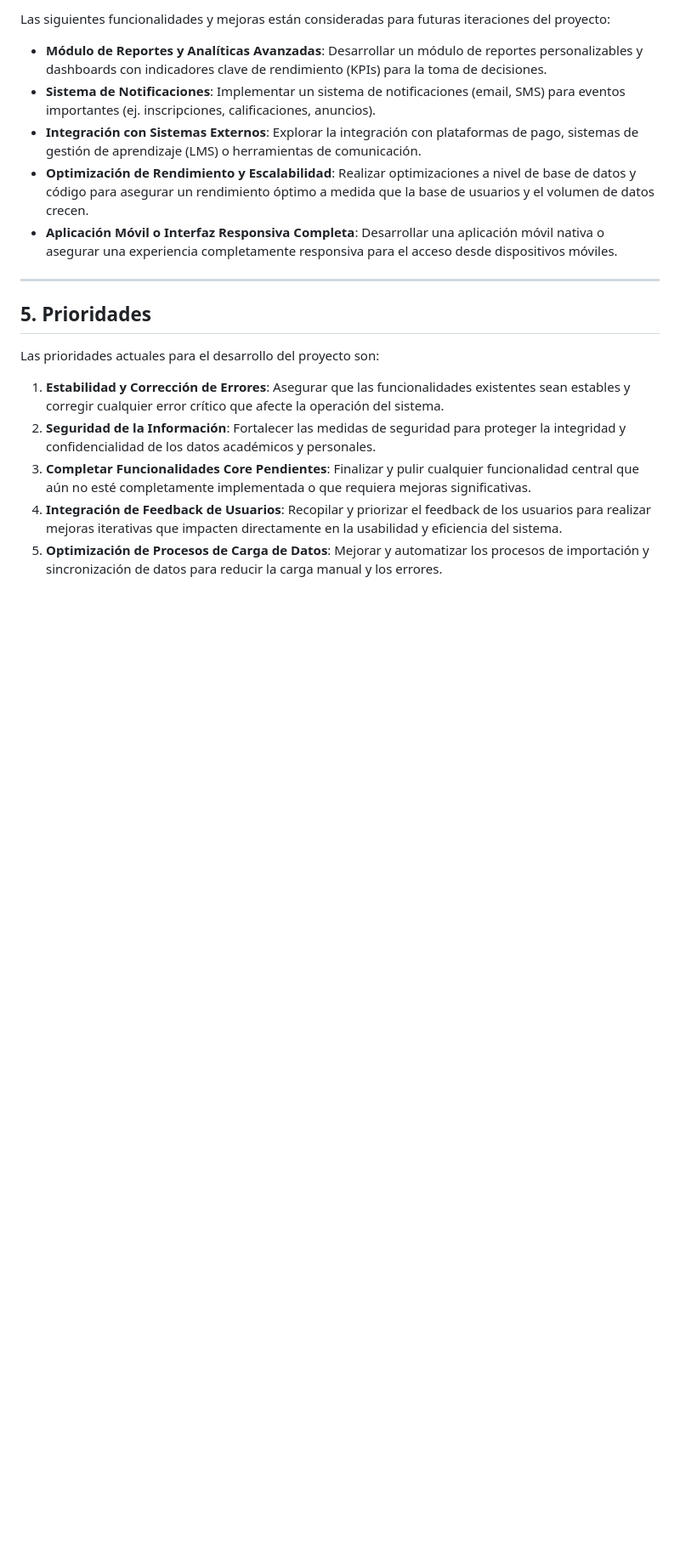
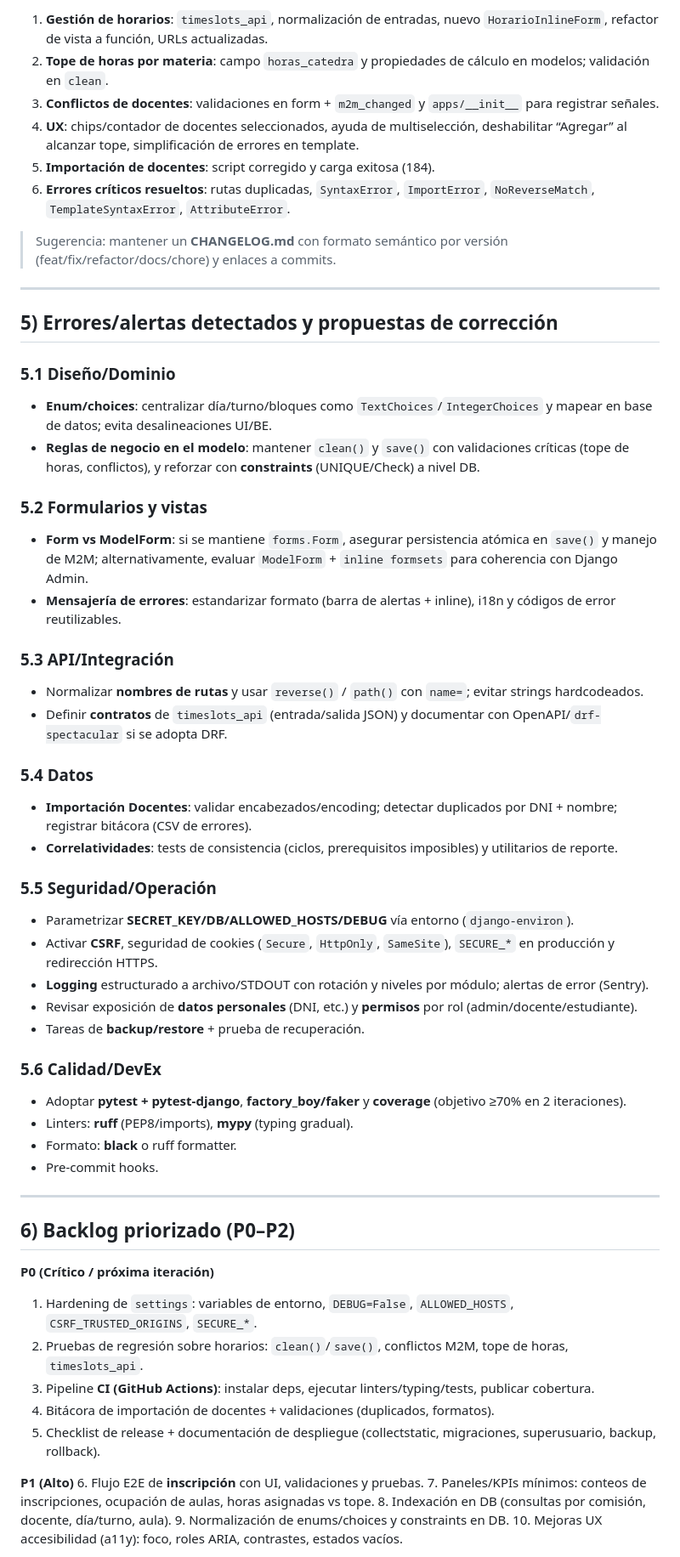
Before and after one commit to lucasmartinoviedo771-design/IPES2, a Markdown page: docs/SEGUIMIENTO.md, the part around one of its changes. Shown at 85% size. Drawn GitHub-style; blank space fills up the shorter version.

```diff
--- a/docs/SEGUIMIENTO.md
+++ b/docs/SEGUIMIENTO.md
@@ -48,20 +75,68 @@ Para asegurar la calidad y el mantenimiento a largo plazo del sistema, se identi
 
-Las siguientes funcionalidades y mejoras están consideradas para futuras iteraciones del proyecto:
+1. **Gestión de horarios**: `timeslots_api`, normalización de entradas, nuevo `HorarioInlineForm`, refactor de vista a función, URLs actualizadas.
+2. **Tope de horas por materia**: campo `horas_catedra` y propiedades de cálculo en modelos; validación en `clean`.
+3. **Conflictos de docentes**: validaciones en form + `m2m_changed` y `apps/__init__` para registrar señales.
+4. **UX**: chips/contador de docentes seleccionados, ayuda de multiselección, deshabilitar “Agregar” al alcanzar tope, simplificación de errores en template.
+5. **Importación de docentes**: script corregido y carga exitosa (184).
+6. **Errores críticos resueltos**: rutas duplicadas, `SyntaxError`, `ImportError`, `NoReverseMatch`, `TemplateSyntaxError`, `AttributeError`.
 
-*   **Módulo de Reportes y Analíticas Avanzadas**: Desarrollar un módulo de reportes personalizables y dashboards con indicadores clave de rendimiento (KPIs) para la toma de decisiones.
-*   **Sistema de Notificaciones**: Implementar un sistema de notificaciones (email, SMS) para eventos importantes (ej. inscripciones, calificaciones, anuncios).
-*   **Integración con Sistemas Externos**: Explorar la integración con plataformas de pago, sistemas de gestión de aprendizaje (LMS) o herramientas de comunicación.
-*   **Optimización de Rendimiento y Escalabilidad**: Realizar optimizaciones a nivel de base de datos y código para asegurar un rendimiento óptimo a medida que la base de usuarios y el volumen de datos crecen.
-*   **Aplicación Móvil o Interfaz Responsiva Completa**: Desarrollar una aplicación móvil nativa o asegurar una experiencia completamente responsiva para el acceso desde dispositivos móviles.
+> Sugerencia: mantener un **CHANGELOG.md** con formato semántico por versión (feat/fix/refactor/docs/chore) y enlaces a commits.
 
 ---
 
-## 5. Prioridades
+## 5) Errores/alertas detectados y propuestas de corrección
 
-Las prioridades actuales para el desarrollo del proyecto son:
+### 5.1 Diseño/Dominio
 
-1.  **Estabilidad y Corrección de Errores**: Asegurar que las funcionalidades existentes sean estables y corregir cualquier error crítico que afecte la operación del sistema.
-2.  **Seguridad de la Información**: Fortalecer las medidas de seguridad para proteger la integridad y confidencialidad de los datos académicos y personales.
-3.  **Completar Funcionalidades Core Pendientes**: Finalizar y pulir cualquier funcionalidad central que aún no esté completamente implementada o que requiera mejoras significativas.
-4.  **Integración de Feedback de Usuarios**: Recopilar y priorizar el feedback de los usuarios para realizar mejoras iterativas que impacten directamente en la usabilidad y eficiencia del sistema.
-5.  **Optimización de Procesos de Carga de Datos**: Mejorar y automatizar los procesos de importación y sincronización de datos para reducir la carga manual y los errores.
+* **Enum/choices**: centralizar día/turno/bloques como `TextChoices`/`IntegerChoices` y mapear en base de datos; evita desalineaciones UI/BE.
+* **Reglas de negocio en el modelo**: mantener `clean()` y `save()` con validaciones críticas (tope de horas, conflictos), y reforzar con **constraints** (UNIQUE/Check) a nivel DB.
+
+### 5.2 Formularios y vistas
+
+* **Form vs ModelForm**: si se mantiene `forms.Form`, asegurar persistencia atómica en `save()` y manejo de M2M; alternativamente, evaluar `ModelForm` + `inline formsets` para coherencia con Django Admin.
+* **Mensajería de errores**: estandarizar formato (barra de alertas + inline), i18n y códigos de error reutilizables.
+
+### 5.3 API/Integración
+
+* Normalizar **nombres de rutas** y usar `reverse()` / `path()` con `name=`; evitar strings hardcodeados.
+* Definir **contratos** de `timeslots_api` (entrada/salida JSON) y documentar con OpenAPI/`drf-spectacular` si se adopta DRF.
+
+### 5.4 Datos
+
+* **Importación Docentes**: validar encabezados/encoding; detectar duplicados por DNI + nombre; registrar bitácora (CSV de errores).
+* **Correlatividades**: tests de consistencia (ciclos, prerequisitos imposibles) y utilitarios de reporte.
+
+### 5.5 Seguridad/Operación
+
+* Parametrizar **SECRET\_KEY/DB/ALLOWED\_HOSTS/DEBUG** vía entorno (`django-environ`).
+* Activar **CSRF**, seguridad de cookies (`Secure`, `HttpOnly`, `SameSite`), `SECURE_*` en producción y redirección HTTPS.
+* **Logging** estructurado a archivo/STDOUT con rotación y niveles por módulo; alertas de error (Sentry).
+* Revisar exposición de **datos personales** (DNI, etc.) y **permisos** por rol (admin/docente/estudiante).
+* Tareas de **backup/restore** + prueba de recuperación.
+
+### 5.6 Calidad/DevEx
+
+* Adoptar **pytest + pytest-django**, **factory\_boy/faker** y **coverage** (objetivo ≥70% en 2 iteraciones).
+* Linters: **ruff** (PEP8/imports), **mypy** (typing gradual).
+* Formato: **black** o ruff formatter.
+* Pre-commit hooks.
+
+---
+
+## 6) Backlog priorizado (P0–P2)
+
+**P0 (Crítico / próxima iteración)**
+
+1. Hardening de `settings`: variables de entorno, `DEBUG=False`, `ALLOWED_HOSTS`, `CSRF_TRUSTED_ORIGINS`, `SECURE_*`.
+2. Pruebas de regresión sobre horarios: `clean()`/`save()`, conflictos M2M, tope de horas, `timeslots_api`.
+3. Pipeline **CI (GitHub Actions)**: instalar deps, ejecutar linters/typing/tests, publicar cobertura.
+4. Bitácora de importación de docentes + validaciones (duplicados, formatos).
+5. Checklist de release + documentación de despliegue (collectstatic, migraciones, superusuario, backup, rollback).
+
+**P1 (Alto)**
+6\. Flujo E2E de **inscripción** con UI, validaciones y pruebas.
+7\. Paneles/KPIs mínimos: conteos de inscripciones, ocupación de aulas, horas asignadas vs tope.
+8\. Indexación en DB (consultas por comisión, docente, día/turno, aula).
+9\. Normalización de enums/choices y constraints en DB.
+10\. Mejoras UX accesibilidad (a11y): foco, roles ARIA, contrastes, estados vacíos.
+
```
Also changed, not shown: other parts of docs/SEGUIMIENTO.md (+124 -27 lines).
